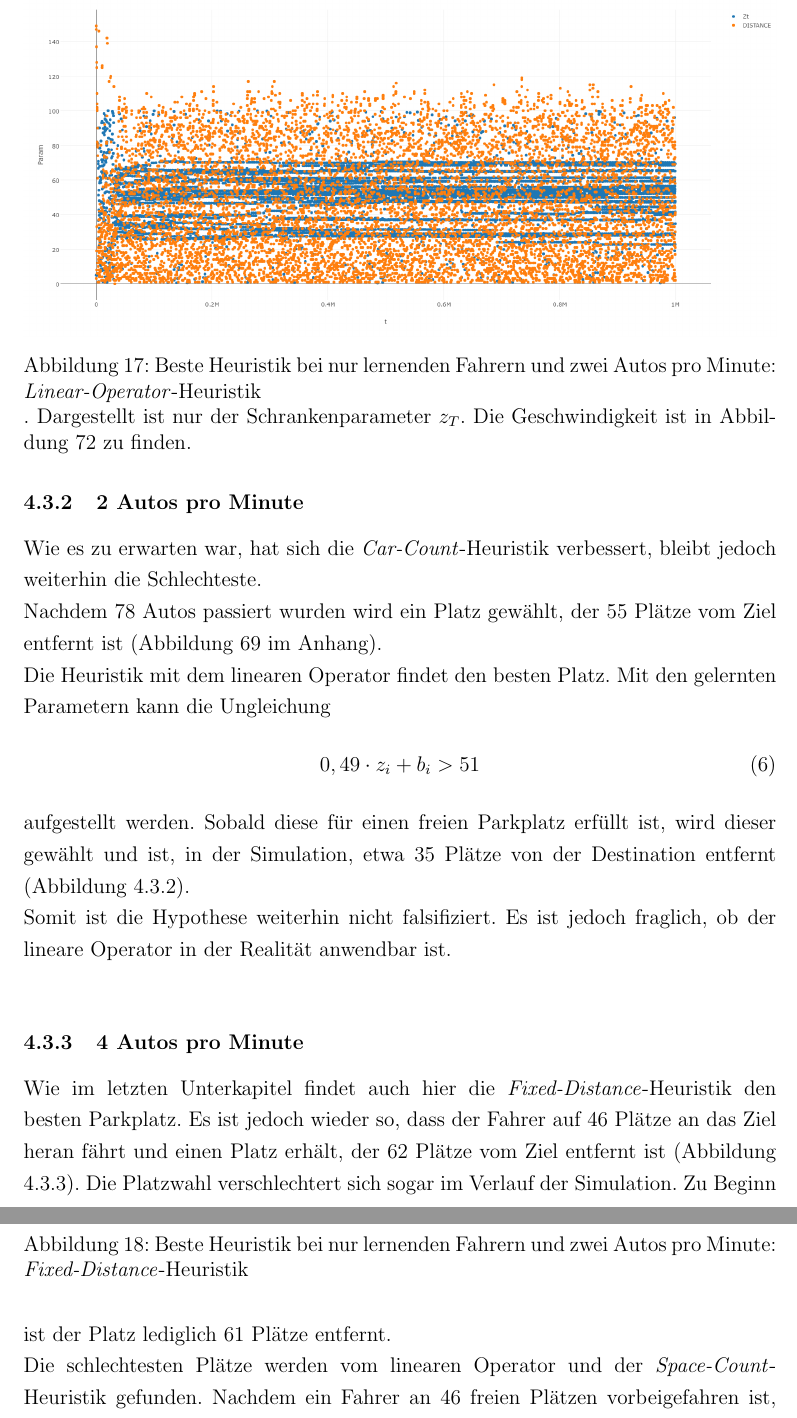
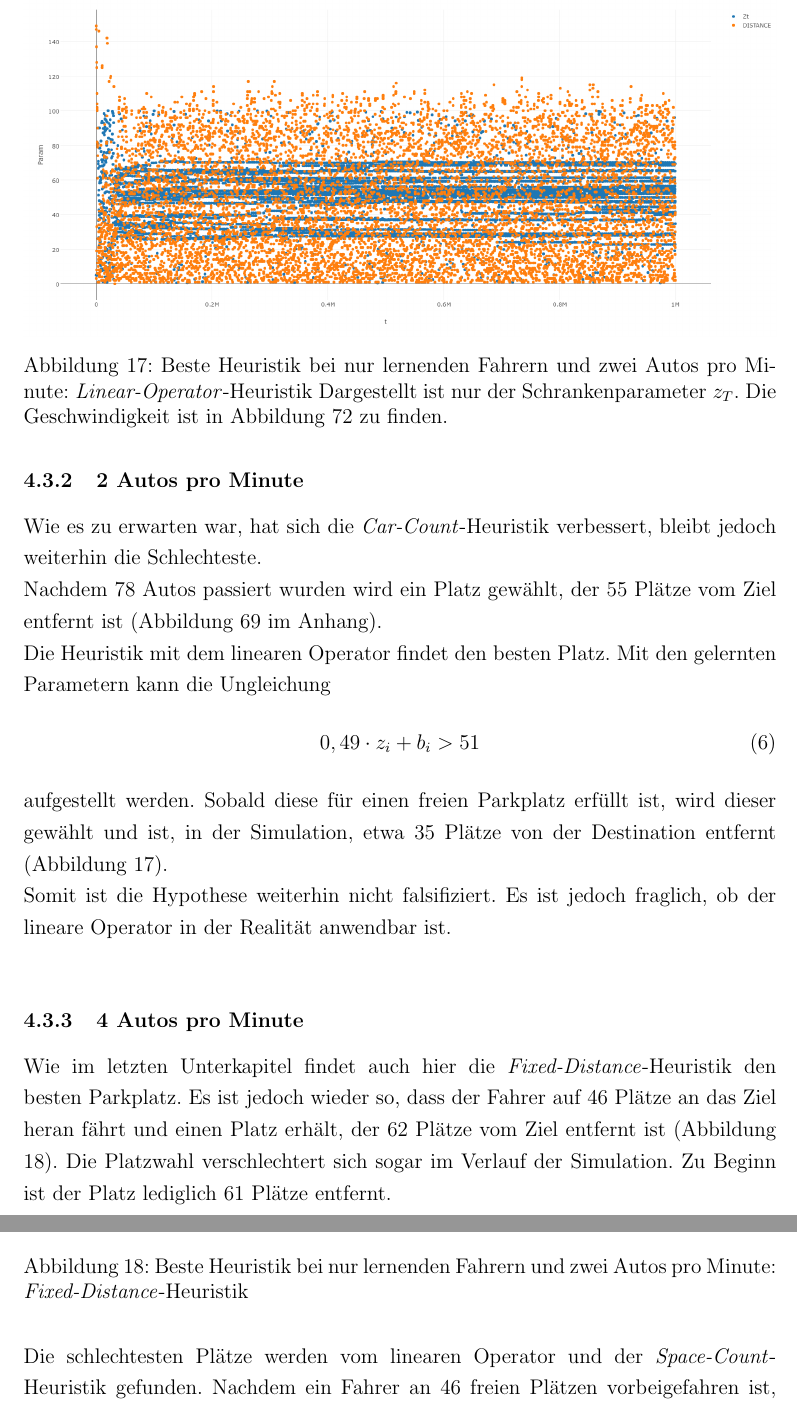
Before and after one commit to themetalone/SS16MoMaParkingProblem, a LaTeX document (Ausarbeitung/ParkingProblem.tex, which reads Ausarbeitung/Ergebnisse.tex): two parts of pages 20 and 21 of 46, joined at a grey line, cut so that both start at the same text. Compiled offline with pdfLaTeX.

Commit message:
Latex Fixes

```diff
--- a/Ausarbeitung/Ergebnisse.tex
+++ b/Ausarbeitung/Ergebnisse.tex
@@ -149,7 +149,7 @@ Nachdem 78 Autos passiert wurden wird ein Platz gewählt, der 55 Plätze vom Zie
 Die Heuristik mit dem linearen Operator findet den besten Platz.
 \begin{figure}
 	\includegraphics[width=\textwidth]{analyse/JustHeuristik/2pm/linop.png}
-	\caption{Beste Heuristik bei nur lernenden Fahrern und zwei Autos pro Minute: \emph{Linear-Operator}-Heuristik}. Dargestellt ist nur der Schrankenparameter $z_T$. Die Geschwindigkeit ist in Abbildung \ref{fig:ap_jh_loa_2} zu finden.} \label{fig:res_jh_2pm_best}
+	\caption{Beste Heuristik bei nur lernenden Fahrern und zwei Autos pro Minute: \emph{Linear-Operator}-Heuristik Dargestellt ist nur der Schrankenparameter $z_T$. Die Geschwindigkeit ist in Abbildung \ref{fig:ap_jh_loa_2} zu finden.} \label{fig:res_jh_2pm_best}
 \end{figure}
 Mit den gelernten Parametern kann die Ungleichung
 \begin{align}
@@ -162,7 +162,7 @@ Somit ist die Hypothese weiterhin nicht falsifiziert. Es ist jedoch fraglich, ob
 Wie im letzten Unterkapitel findet auch hier die \emph{Fixed-Distance}-Heuristik den besten Parkplatz.
 \begin{figure}
 	\includegraphics[width=\textwidth]{analyse/JustHeuristik/4pm/fixed4just.png}
-	\caption{Beste Heuristik bei nur lernenden Fahrern und zwei Autos pro Minute: \emph{Fixed-Distance}-Heuristik}} \label{fig:res_jh_4pm_best}
+	\caption{Beste Heuristik bei nur lernenden Fahrern und zwei Autos pro Minute: \emph{Fixed-Distance}-Heuristik} \label{fig:res_jh_4pm_best}
 \end{figure}
 Es ist jedoch wieder so, dass der Fahrer auf 46 Plätze an das Ziel heran fährt und einen Platz erhält, der 62 Plätze vom Ziel entfernt ist (Abbildung \ref{fig:res_jh_4pm_best}). Die Platzwahl verschlechtert sich sogar im Verlauf der Simulation. Zu Beginn ist der Platz lediglich 61 Plätze entfernt.\\
 Die schlechtesten Plätze werden vom linearen Operator und der \emph{Space-Count}-Heuristik gefunden. Nachdem ein Fahrer an 46 freien Plätzen vorbeigefahren ist, wählt er einen Platz der im Schnitt 69 Plätze vom Ziel entfernt ist (Abbildungen \ref{fig:ap_jh_loz_4}, \ref{fig:ap_jh_loz_4} \& \ref{fig:ap_jh_sc_4} im Anhang).\\
```
